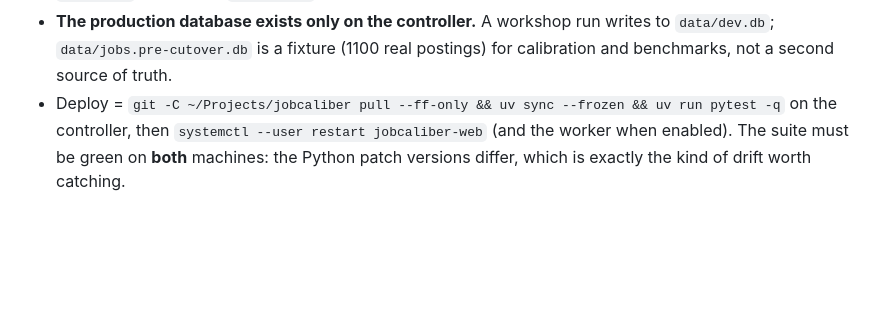
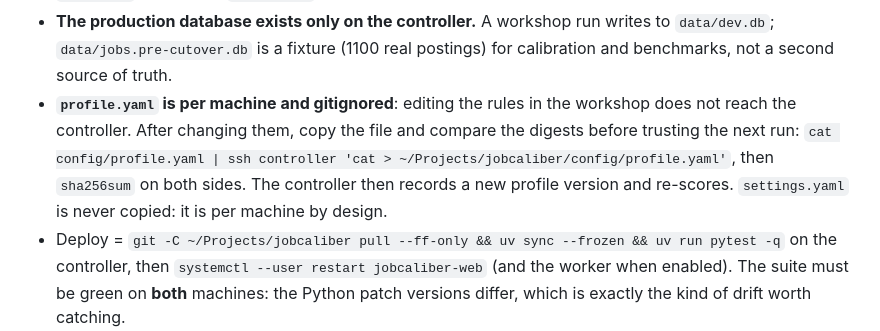
Before and after one commit to stefare90/jobcaliber, a Markdown page: AGENTS.md, the part around the change. Drawn GitHub-style; blank space fills up the shorter version.

```diff
--- a/AGENTS.md
+++ b/AGENTS.md
@@ -174,6 +174,12 @@ Two machines, two roles. **Code is written and tested in the workshop; productio
 - **The production database exists only on the controller.** A workshop run writes to
   `data/dev.db`; `data/jobs.pre-cutover.db` is a fixture (1100 real postings) for calibration and
   benchmarks, not a second source of truth.
+- **`profile.yaml` is per machine and gitignored**: editing the rules in the workshop does not reach
+  the controller. After changing them, copy the file and compare the digests before trusting the
+  next run:
+  `cat config/profile.yaml | ssh controller 'cat > ~/Projects/jobcaliber/config/profile.yaml'`, then
+  `sha256sum` on both sides. The controller then records a new profile version and re-scores.
+  `settings.yaml` is never copied: it is per machine by design.
 - Deploy = `git -C ~/Projects/jobcaliber pull --ff-only && uv sync --frozen && uv run pytest -q`
   on the controller, then `systemctl --user restart jobcaliber-web` (and the worker when enabled).
   The suite must be green on **both** machines: the Python patch versions differ, which is exactly
```
Also changed, not shown: docs/OPERATIONS.md (+18 -0 lines).
